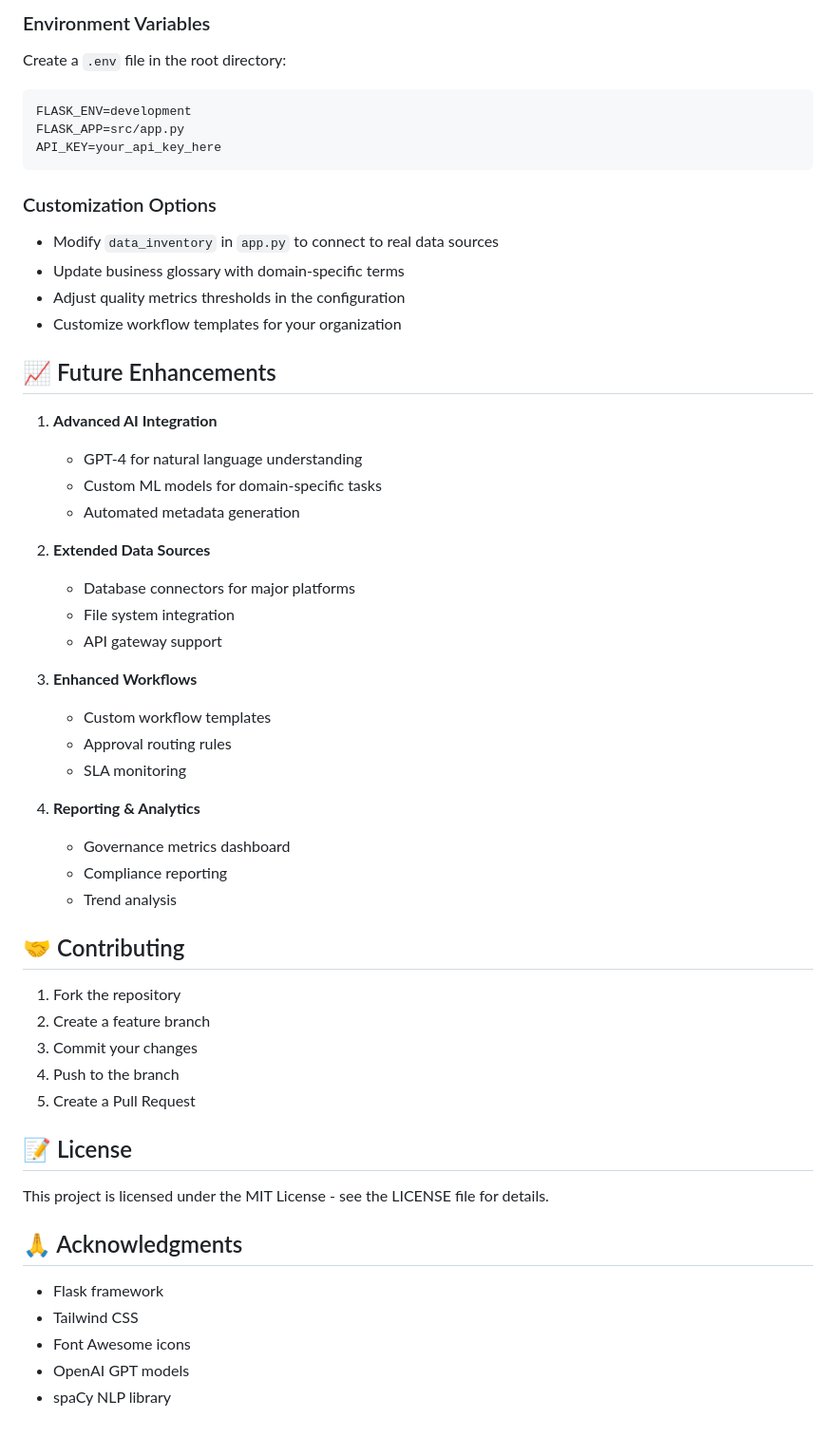
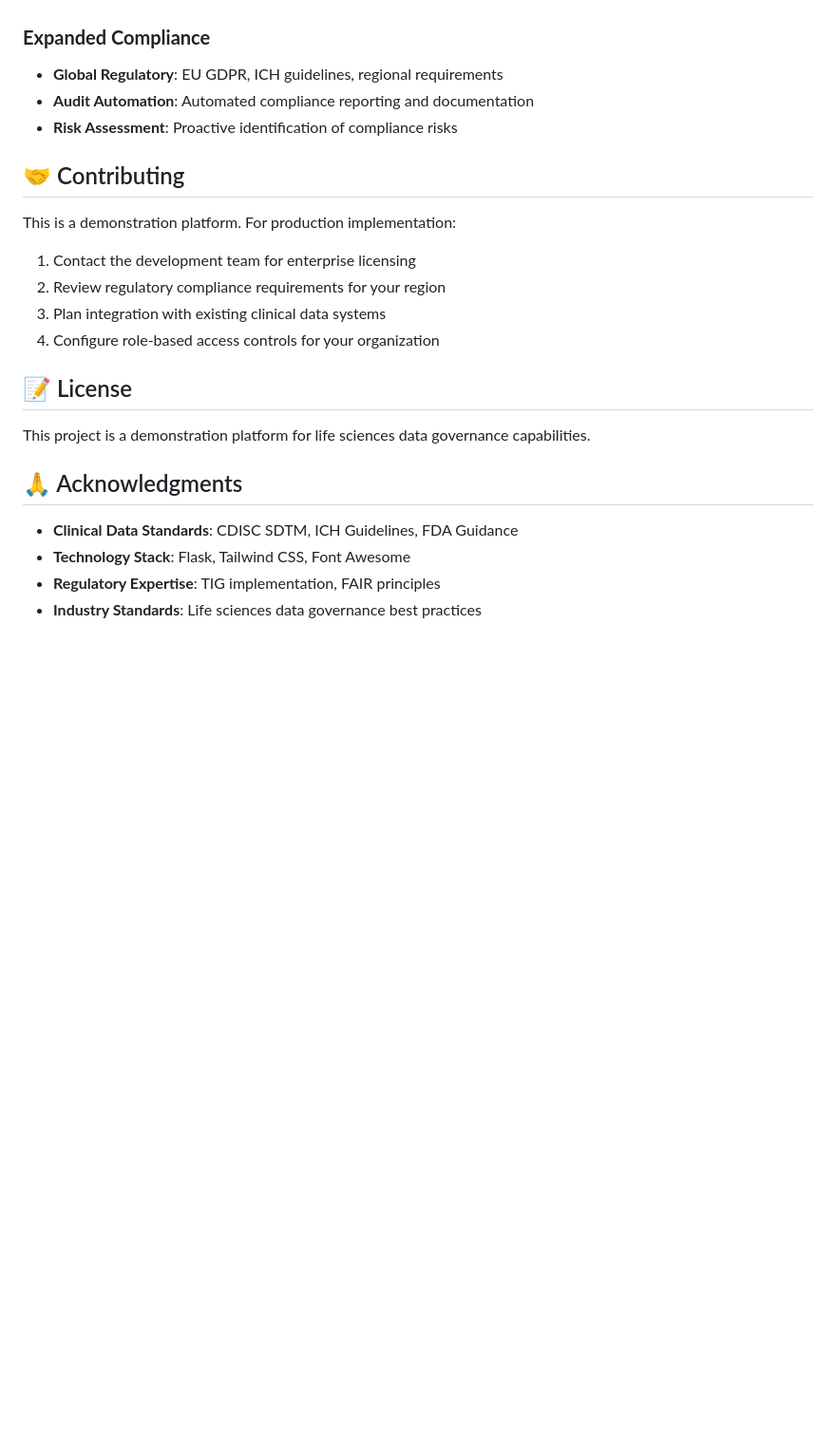
Before and after one commit to dianeguaiguai/tobacco-data-governance-demo, a Markdown page: ai_agent_demo/README.md, the part around one of its changes. Shown at 95% size. Drawn GitHub-style; blank space fills up the shorter version.

````diff
--- a/ai_agent_demo/README.md
+++ b/ai_agent_demo/README.md
@@ -116,55 +195,23 @@ An intelligent data governance agent that automates and streamlines data steward
-### Environment Variables
-Create a `.env` file in the root directory:
-```
-FLASK_ENV=development
-FLASK_APP=src/app.py
-API_KEY=your_api_key_here
-```
-
-### Customization Options
-- Modify `data_inventory` in `app.py` to connect to real data sources
-- Update business glossary with domain-specific terms
-- Adjust quality metrics thresholds in the configuration
-- Customize workflow templates for your organization
-
-## 📈 Future Enhancements
-
-1. **Advanced AI Integration**
-   - GPT-4 for natural language understanding
-   - Custom ML models for domain-specific tasks
-   - Automated metadata generation
-
-2. **Extended Data Sources**
-   - Database connectors for major platforms
-   - File system integration
-   - API gateway support
-
-3. **Enhanced Workflows**
-   - Custom workflow templates
-   - Approval routing rules
-   - SLA monitoring
-
-4. **Reporting & Analytics**
-   - Governance metrics dashboard
-   - Compliance reporting
-   - Trend analysis
+### **Expanded Compliance**
+- **Global Regulatory**: EU GDPR, ICH guidelines, regional requirements
+- **Audit Automation**: Automated compliance reporting and documentation
+- **Risk Assessment**: Proactive identification of compliance risks
 
 ## 🤝 Contributing
 
-1. Fork the repository
-2. Create a feature branch
-3. Commit your changes
-4. Push to the branch
-5. Create a Pull Request
+This is a demonstration platform. For production implementation:
+1. Contact the development team for enterprise licensing
+2. Review regulatory compliance requirements for your region
+3. Plan integration with existing clinical data systems
+4. Configure role-based access controls for your organization
 
 ## 📝 License
 
-This project is licensed under the MIT License - see the LICENSE file for details.
+This project is a demonstration platform for life sciences data governance capabilities.
 
 ## 🙏 Acknowledgments
 
-- Flask framework
-- Tailwind CSS
-- Font Awesome icons
-- OpenAI GPT models
-- spaCy NLP library
+- **Clinical Data Standards**: CDISC SDTM, ICH Guidelines, FDA Guidance
+- **Technology Stack**: Flask, Tailwind CSS, Font Awesome
+- **Regulatory Expertise**: TIG implementation, FAIR principles
+- **Industry Standards**: Life sciences data governance best practices
````
Also changed, not shown: other parts of ai_agent_demo/README.md (+158 -79 lines).
